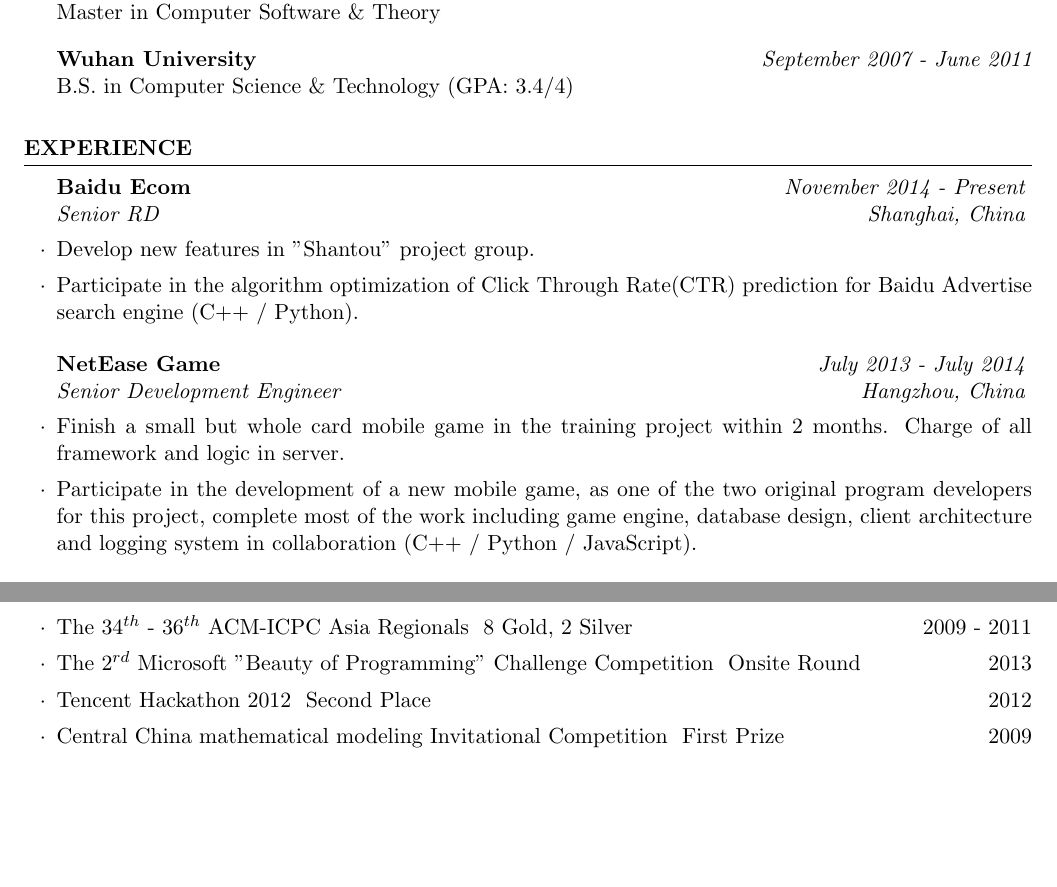
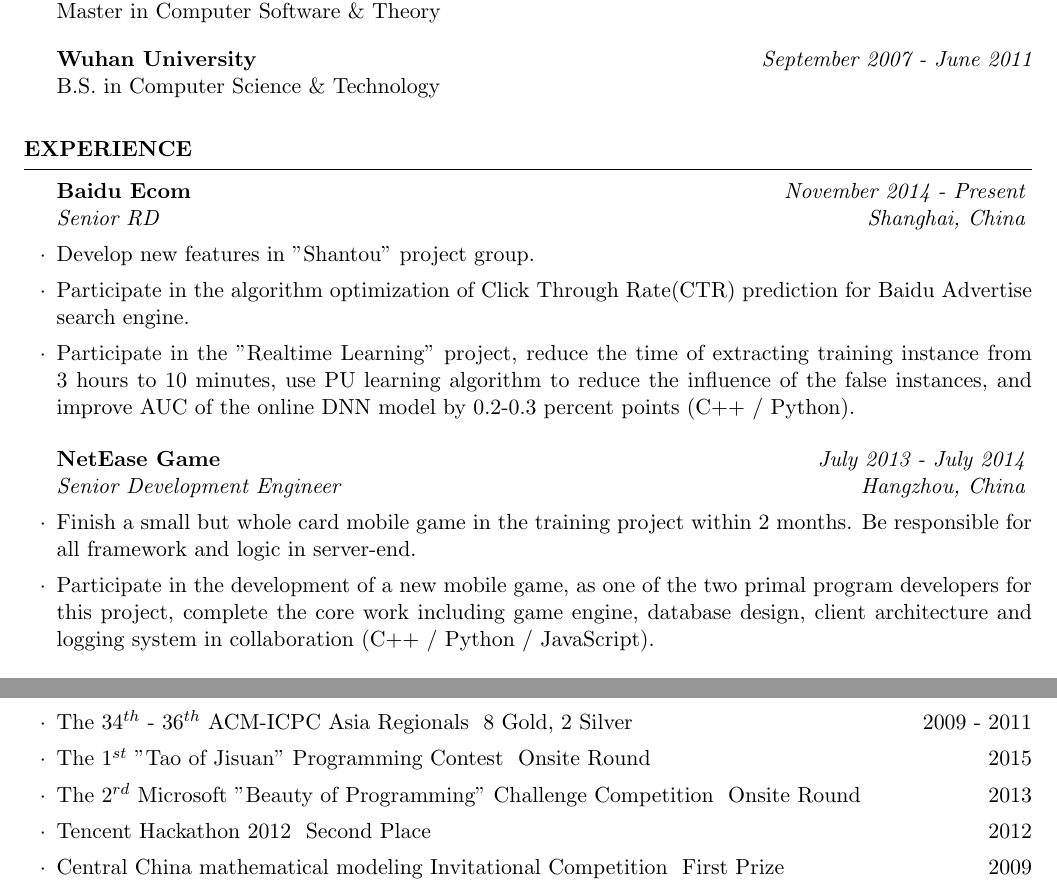
Before and after one commit to iSeaSoul/resume, a LaTeX CV (en/CV_EN.tex): two parts of page 1 of 2, joined at a grey line, cut so that both start at the same text, the shorter picture padded with empty space. Compiled offline with pdfLaTeX.

Commit message:
Update work experience & honors

```diff
--- a/en/CV_EN.tex
+++ b/en/CV_EN.tex
@@ -15,7 +15,7 @@
 \vspace{0.3em}
 
 {\bf Wuhan University} \hfill {\em September 2007 - June 2011} \\
-B.S. in Computer Science \& Technology (GPA: 3.4/4)
+B.S. in Computer Science \& Technology
 \vspace{0.5em}
 
 \end{rSection}
@@ -24,12 +24,13 @@
 
 \begin{rSubsection}{Baidu Ecom}{November 2014 - Present}{Senior RD}{Shanghai, China}
 \item Develop new features in "Shantou" project group.
-\item Participate in the algorithm optimization of Click Through Rate(CTR) prediction for Baidu Advertise search engine (C++ / Python).
+\item Participate in the algorithm optimization of Click Through Rate(CTR) prediction for Baidu Advertise search engine.
+\item Participate in the "Realtime Learning" project, reduce the time of extracting training instance from 3 hours to 10 minutes, use PU learning algorithm to reduce the influence of the false instances, and improve AUC of the online DNN model by 0.2-0.3 percent points (C++ / Python).
 \end{rSubsection}
 
 \begin{rSubsection}{NetEase Game}{July 2013 - July 2014}{Senior Development Engineer}{Hangzhou, China}
-\item Finish a small but whole card mobile game in the training project within 2 months. Charge of all framework and logic in server.
-\item Participate in the development of a new mobile game, as one of the two original program developers for this project, complete most of the work including game engine, database design, client architecture and logging system in collaboration (C++ / Python / JavaScript).
+\item Finish a small but whole card mobile game in the training project within 2 months. Be responsible for all framework and logic in server-end.
+\item Participate in the development of a new mobile game, as one of the two primal program developers for this project, complete the core work including game engine, database design, client architecture and logging system in collaboration (C++ / Python / JavaScript).
 
 \end{rSubsection}
 \begin{rSubsection}{Microsoft STC}{February 2012 - June 2012}{SDET Intern}{Beijing, China}
@@ -46,6 +47,7 @@
 \item The $36^{th}$ ACM-ICPC World Finals~~Rank $18^{th}$  \hfill {2012}
 \item The $35^{th}$ ACM-ICPC World Finals~~Rank $42^{nd}$  \hfill {2011}
 \item The $34^{th}$ - $36^{th}$ ACM-ICPC Asia Regionals~~8 Gold, 2 Silver \hfill {2009 - 2011}
+\item The $1^{st}$ "Tao of Jisuan" Programming Contest~~Onsite Round \hfill {2015}
 \item The $2^{rd}$ Microsoft "Beauty of Programming" Challenge Competition~~Onsite Round \hfill {2013}
 \item Tencent Hackathon 2012~~Second Place \hfill {2012}
 \item Central China mathematical modeling Invitational Competition~~First Prize \hfill {2009}
```
Also changed, not shown: zh/CV_ZH.tex (+7 -5 lines), en/CV_EN.pdf, zh/CV_ZH.pdf, en/CV_EN.tex (4 more changed lines).
